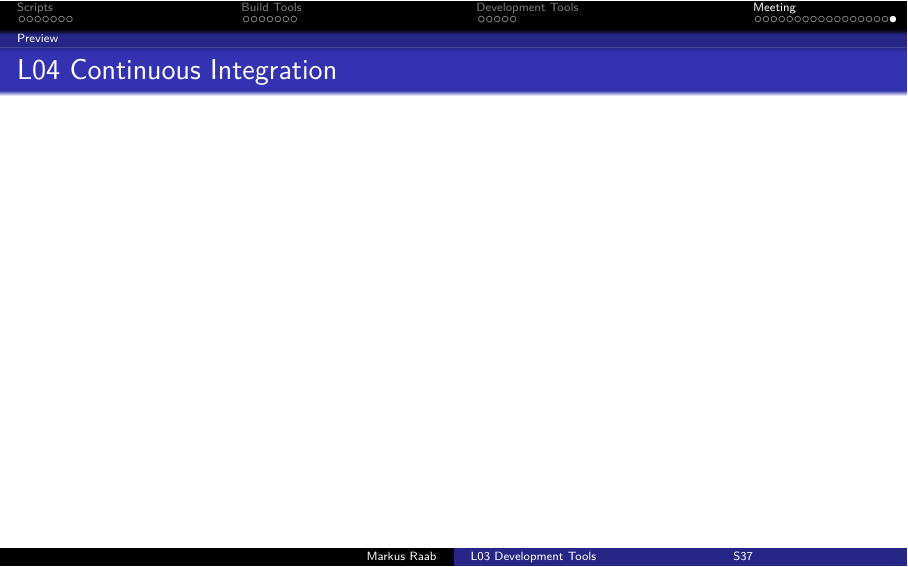
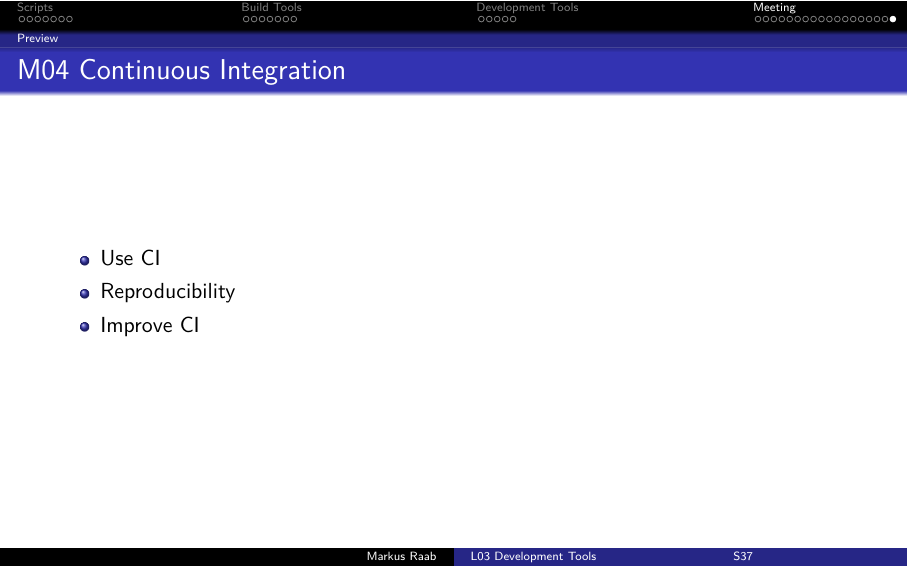
Before and after one commit to ElektraInitiative/book, LaTeX slides (slides/floss/03.tex): page 37 of 37. Compiled offline with pdfLaTeX.

Commit message:
03: add preview slide

```diff
--- a/slides/floss/03.tex
+++ b/slides/floss/03.tex
@@ -333,7 +333,13 @@ export PS1="[DEV] $PS1"\end{lstlisting}
 \subsection{Preview}
 
 \begin{frame}
-	\frametitle{L04 Continuous Integration}
+	\frametitle{M04 Continuous Integration}
+
+	\begin{itemize}
+	\item Use CI
+	\item Reproducibility
+	\item Improve CI
+	\end{itemize}
 \end{frame}
 
 
```
